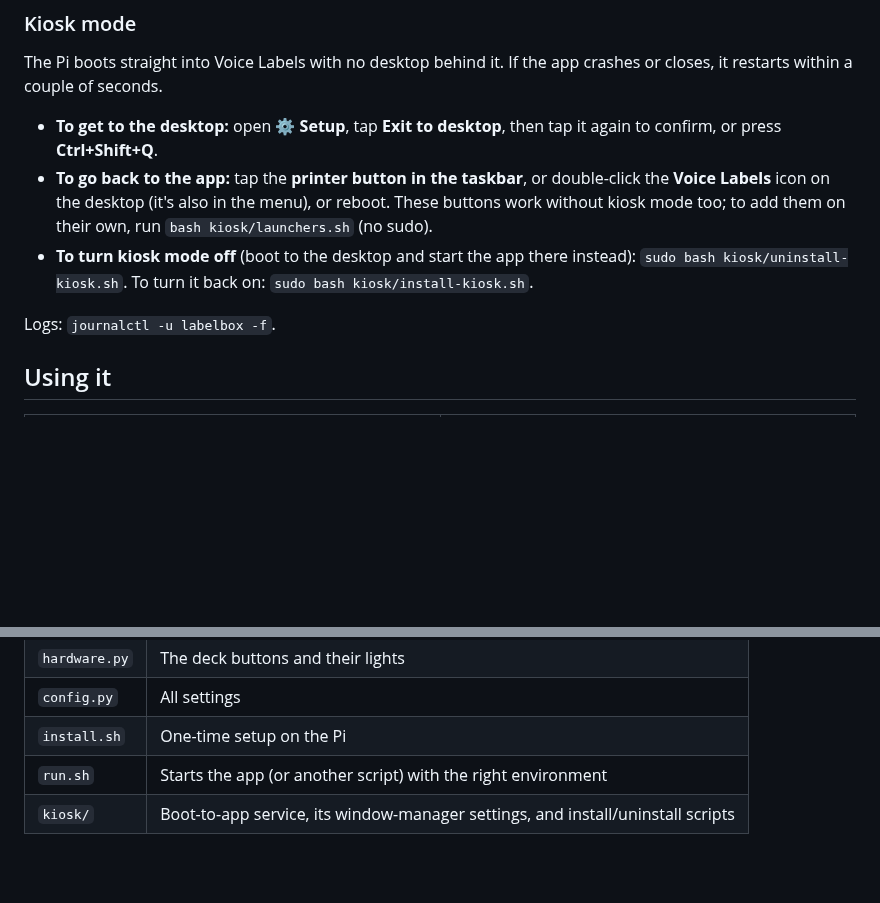
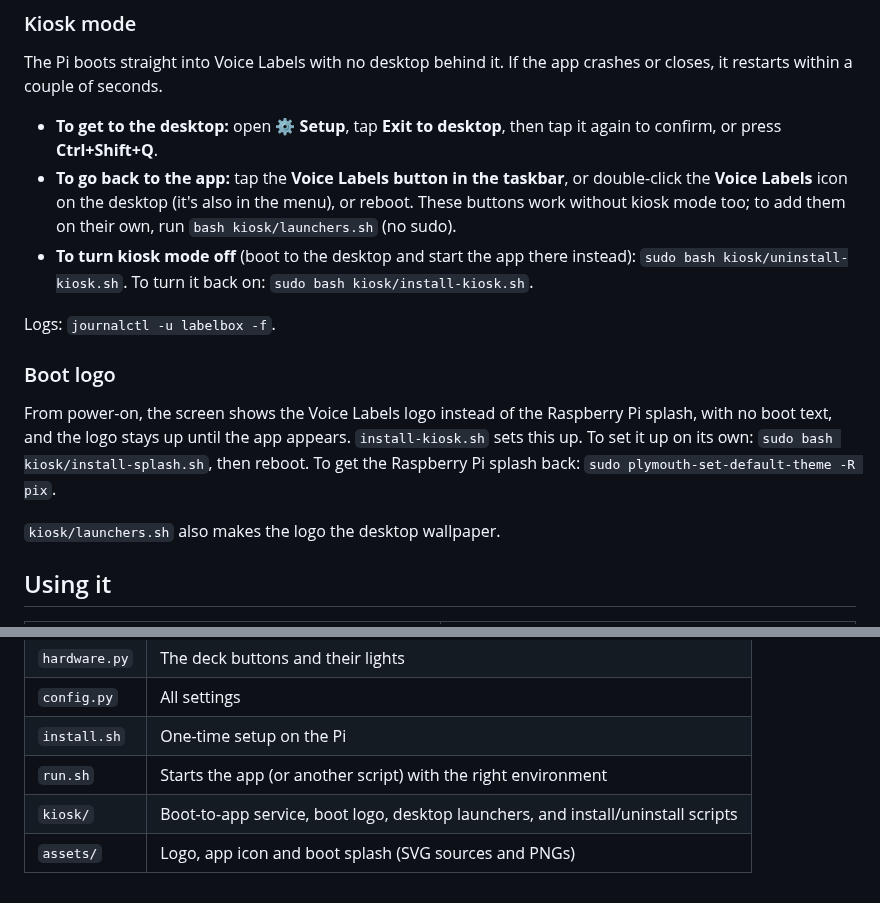
Before and after one commit to ScottYates/VoiceLabels, a Markdown page: labelbox/README.md, 2 parts joined by grey strips. Rendered like a GitHub page; blank space fills up the shorter version.

Commit message:
Add the Voice Labels logo, boot splash and desktop wallpaper

```diff
--- a/labelbox/README.md
+++ b/labelbox/README.md
@@ -97,10 +97,16 @@ After the reboot, the app opens fullscreen.
 The Pi boots straight into Voice Labels with no desktop behind it. If the app crashes or closes, it restarts within a couple of seconds.
 
 - **To get to the desktop:** open **⚙ Setup**, tap **Exit to desktop**, then tap it again to confirm, or press **Ctrl+Shift+Q**.
-- **To go back to the app:** tap the **printer button in the taskbar**, or double-click the **Voice Labels** icon on the desktop (it's also in the menu), or reboot. These buttons work without kiosk mode too; to add them on their own, run `bash kiosk/launchers.sh` (no sudo).
+- **To go back to the app:** tap the **Voice Labels button in the taskbar**, or double-click the **Voice Labels** icon on the desktop (it's also in the menu), or reboot. These buttons work without kiosk mode too; to add them on their own, run `bash kiosk/launchers.sh` (no sudo).
 - **To turn kiosk mode off** (boot to the desktop and start the app there instead): `sudo bash kiosk/uninstall-kiosk.sh`. To turn it back on: `sudo bash kiosk/install-kiosk.sh`.
 
 Logs: `journalctl -u labelbox -f`.
+
+### Boot logo
+
+From power-on, the screen shows the Voice Labels logo instead of the Raspberry Pi splash, with no boot text, and the logo stays up until the app appears. `install-kiosk.sh` sets this up. To set it up on its own: `sudo bash kiosk/install-splash.sh`, then reboot. To get the Raspberry Pi splash back: `sudo plymouth-set-default-theme -R pix`.
+
+`kiosk/launchers.sh` also makes the logo the desktop wallpaper.
 
 ## Using it
 
@@ -194,4 +200,5 @@ The window is 800×480 by default to match the Hosyond screen. Add `--size 720x1
 | `config.py` | All settings |
 | `install.sh` | One-time setup on the Pi |
 | `run.sh` | Starts the app (or another script) with the right environment |
-| `kiosk/` | Boot-to-app service, its window-manager settings, and install/uninstall scripts |
+| `kiosk/` | Boot-to-app service, boot logo, desktop launchers, and install/uninstall scripts |
+| `assets/` | Logo, app icon and boot splash (SVG sources and PNGs) |
```
Also changed, not shown: README.md (+2 -0 lines), labelbox/assets/icon.png (added), labelbox/assets/logo.png (added), labelbox/assets/splash.png (added), 10 other files.
